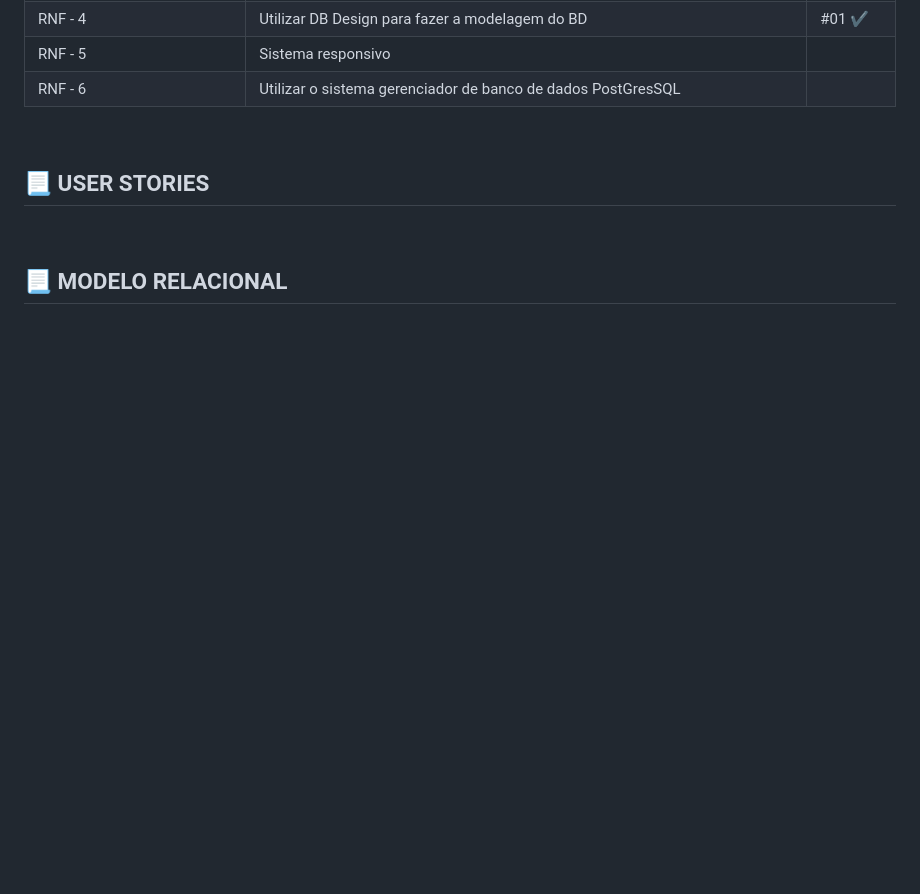
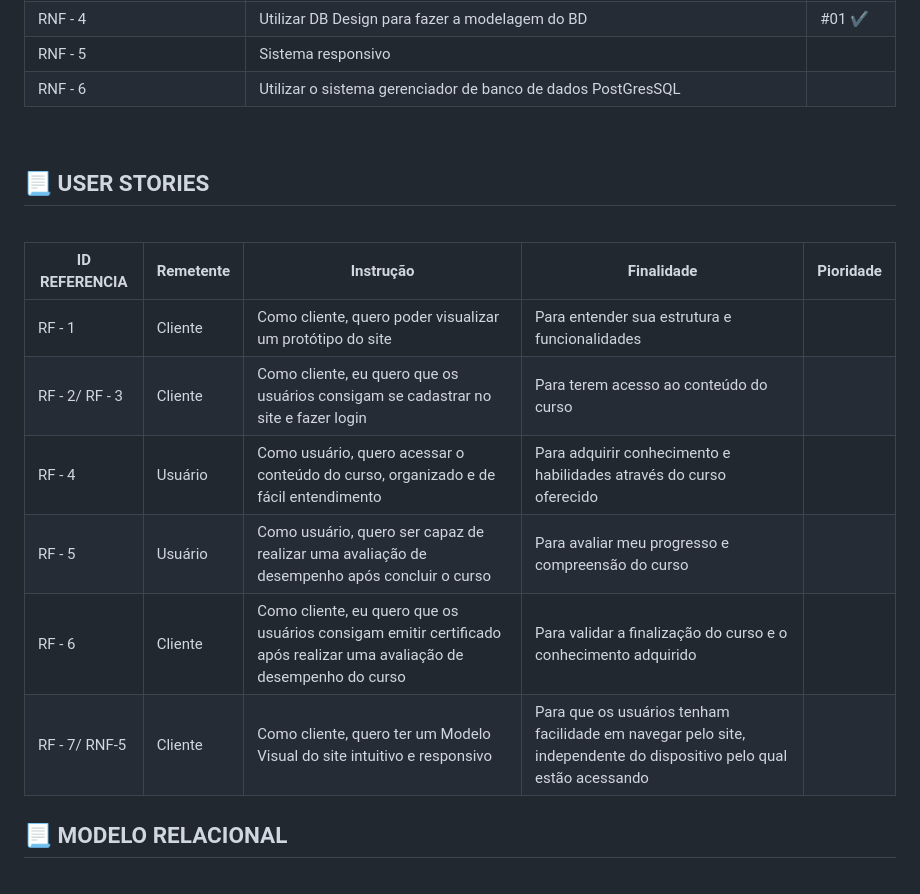
Before and after one commit to gmlebc/DSM-1, a Markdown page: README.md, the part around the change printed below. GitHub-like rendering; blank space fills up the shorter version.

Commit message:
Update README.md
User Stories

```diff
--- a/README.md
+++ b/README.md
@@ -50,6 +50,16 @@
 
 ## :page_with_curl: USER STORIES
 <br>
+
+| ID REFERENCIA | Remetente | Instrução | Finalidade | Pioridade |
+|---------------|-----------|-----------|------------|------------------|
+| RF - 1        | Cliente   | Como cliente, quero poder visualizar um protótipo do site | Para entender sua estrutura e funcionalidades |   |
+| RF - 2/ RF - 3| Cliente   | Como cliente, eu quero que os usuários consigam se cadastrar no site e fazer login | Para terem acesso ao conteúdo do curso |   |
+| RF - 4        | Usuário   | Como usuário, quero acessar o conteúdo do curso, organizado e de fácil entendimento | Para adquirir conhecimento e habilidades através do curso oferecido |   |
+| RF - 5        | Usuário   | Como usuário, quero ser capaz de realizar uma avaliação de desempenho após concluir o curso | Para avaliar meu progresso e compreensão do curso |  |
+| RF - 6        | Cliente   | Como cliente, eu quero que os usuários consigam emitir certificado após realizar uma avaliação de desempenho do curso | Para validar a finalização do curso e o conhecimento adquirido |   |
+| RF - 7/ RNF-5 | Cliente   | Como cliente, quero ter um Modelo Visual do site intuitivo e responsivo | Para que os usuários tenham facilidade em navegar pelo site, independente do dispositivo pelo qual estão acessando  |   |
+
 
 ## :page_with_curl: MODELO RELACIONAL
 <br>
```
Also changed, not shown: other parts of README.md (+6 -4 lines).
